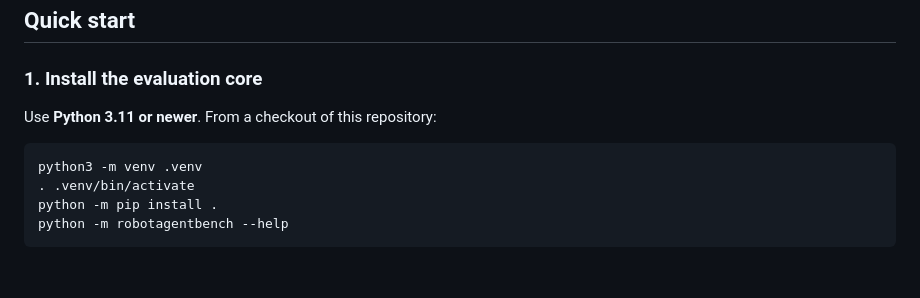
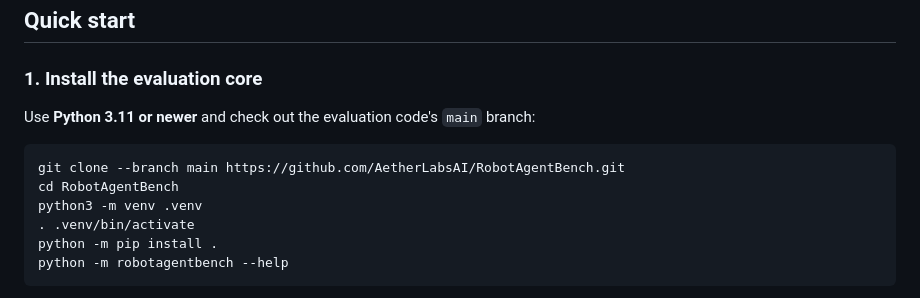
Before and after one commit to AetherLabsAI/RobotAgentBench, a Markdown page: README.md, the part around the change. Rendered like a GitHub page; blank space fills up the shorter version.

Commit message:
Document evaluation branch checkout

````diff
--- a/README.md
+++ b/README.md
@@ -52,9 +52,11 @@ See the [benchmark guide](docs/BENCHMARK.md) for the task list and scoring disti
 
 ### 1. Install the evaluation core
 
-Use **Python 3.11 or newer**. From a checkout of this repository:
+Use **Python 3.11 or newer** and check out the evaluation code's `main` branch:
 
 ```sh
+git clone --branch main https://github.com/AetherLabsAI/RobotAgentBench.git
+cd RobotAgentBench
 python3 -m venv .venv
 . .venv/bin/activate
 python -m pip install .
````
Also changed, not shown: docs/INSTALL.md (+4 -1 lines).
